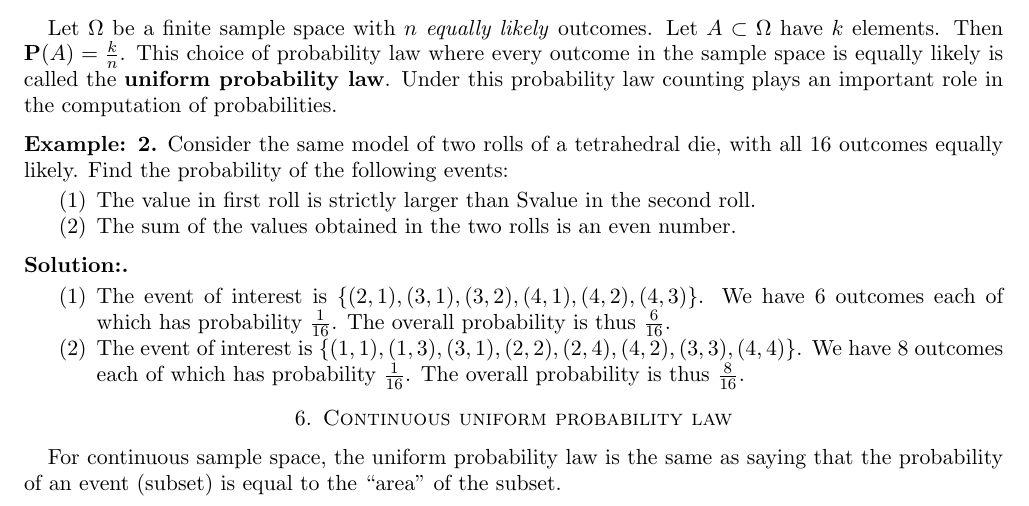
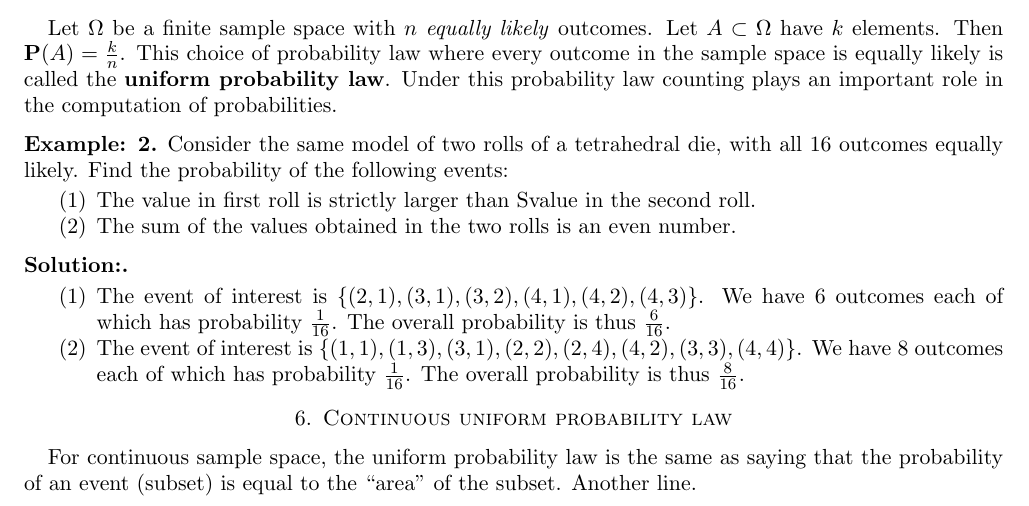
Before and after one commit to praburavindran/prob_stat_notes, a LaTeX paper (notes.tex): part of page 3 of 3, cut so that both start at the same text. Compiled offline with LaTeX, dvips and Ghostscript.

```diff
--- a/notes.tex
+++ b/notes.tex
@@ -300,5 +300,5 @@
 \section{Continuous uniform probability law}
 For continuous sample space, the uniform probability law is the same as saying
 that the probability of an event (subset) is equal to the ``area" of the subset.
-
+Another line.
 \end{document}
```
